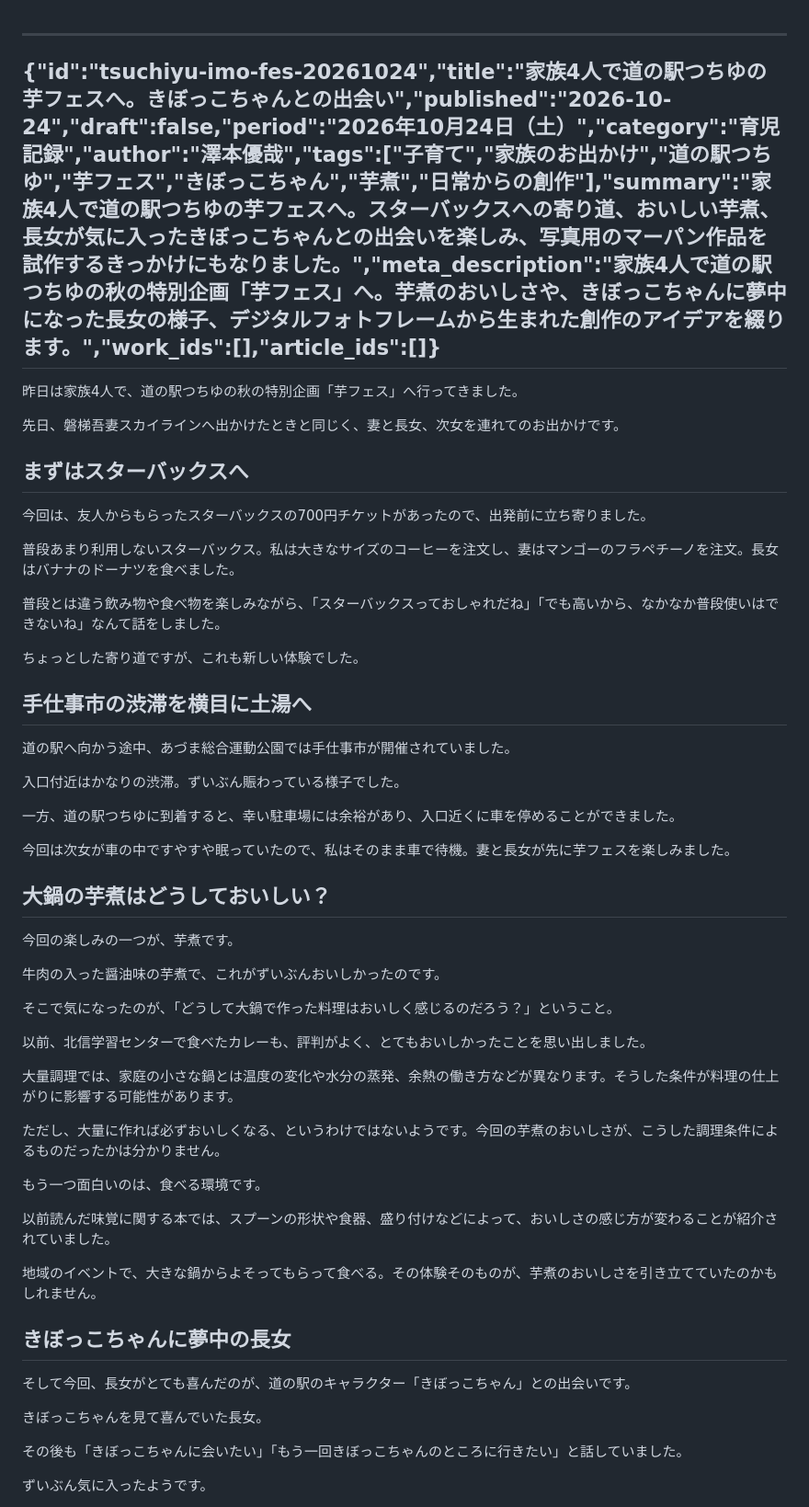
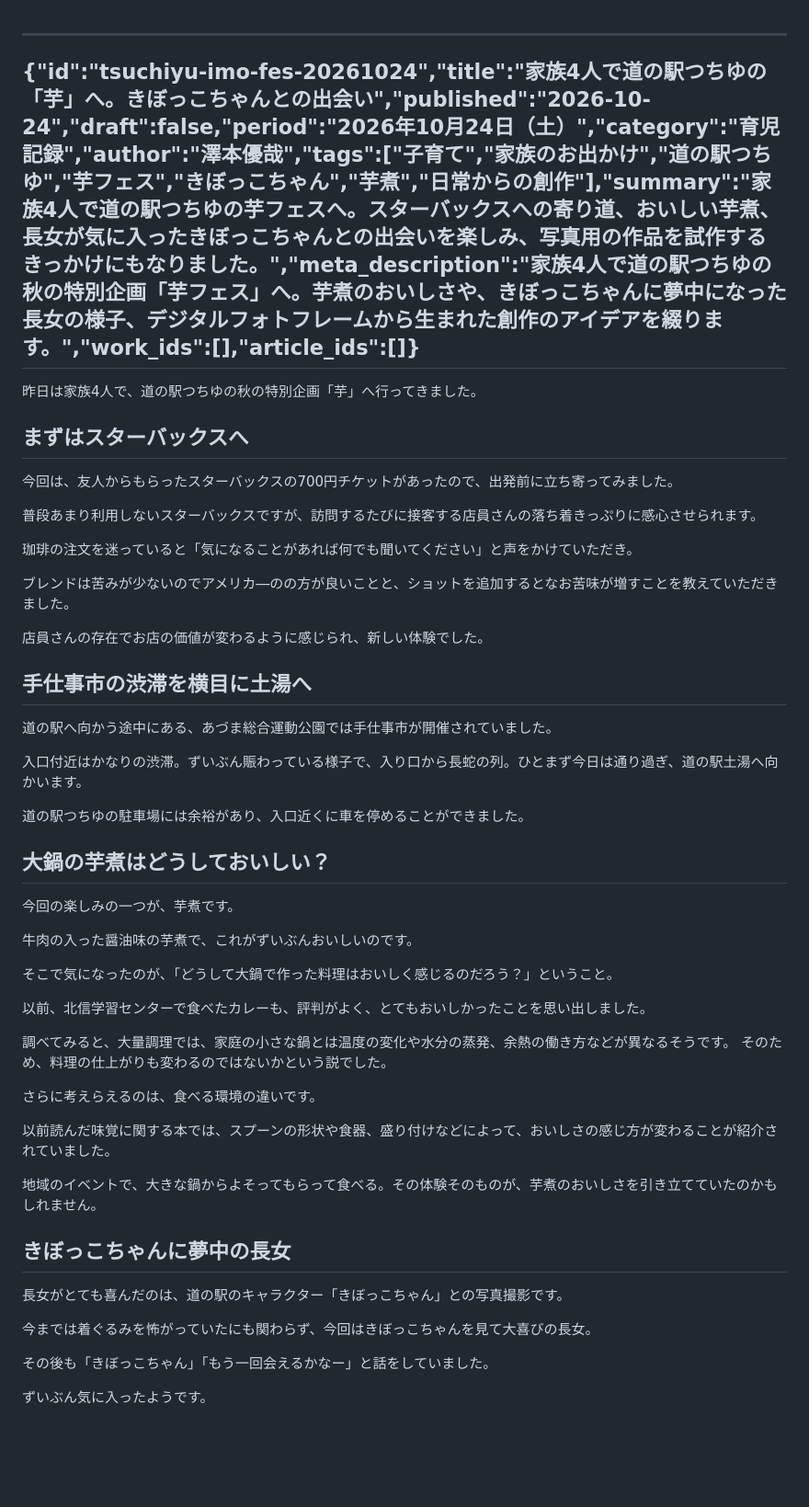
Before and after one commit to sawanoto/sawamoto, a Markdown page: content/writing/tsuchiyu-imo-fes-20261024.md, the part around one of its changes. Shown at 92% size. GitHub-like rendering; blank space fills up the shorter version.

Commit message:
Revise article on family visit to Tsuchiyu Imo Festival
Updated the title and summary of the article about the family's visit to the Tsuchiyu Imo Festival, enhancing clarity and detail. Adjusted various sentences for improved readability.

```diff
--- a/content/writing/tsuchiyu-imo-fes-20261024.md
+++ b/content/writing/tsuchiyu-imo-fes-20261024.md
@@ -1,46 +1,43 @@
 ---
-{"id":"tsuchiyu-imo-fes-20261024","title":"家族4人で道の駅つちゆの芋フェスへ。きぼっこちゃんとの出会い","published":"2026-10-24","draft":false,"period":"2026年10月24日（土）","category":"育児記録","author":"澤本優哉","tags":["子育て","家族のお出かけ","道の駅つちゆ","芋フェス","きぼっこちゃん","芋煮","日常からの創作"],"summary":"家族4人で道の駅つちゆの芋フェスへ。スターバックスへの寄り道、おいしい芋煮、長女が気に入ったきぼっこちゃんとの出会いを楽しみ、写真用のマーパン作品を試作するきっかけにもなりました。","meta_description":"家族4人で道の駅つちゆの秋の特別企画「芋フェス」へ。芋煮のおいしさや、きぼっこちゃんに夢中になった長女の様子、デジタルフォトフレームから生まれた創作のアイデアを綴ります。","work_ids":[],"article_ids":[]}
+{"id":"tsuchiyu-imo-fes-20261024","title":"家族4人で道の駅つちゆの「芋」へ。きぼっこちゃんとの出会い","published":"2026-10-24","draft":false,"period":"2026年10月24日（土）","category":"育児記録","author":"澤本優哉","tags":["子育て","家族のお出かけ","道の駅つちゆ","芋フェス","きぼっこちゃん","芋煮","日常からの創作"],"summary":"家族4人で道の駅つちゆの芋フェスへ。スターバックスへの寄り道、おいしい芋煮、長女が気に入ったきぼっこちゃんとの出会いを楽しみ、写真用の作品を試作するきっかけにもなりました。","meta_description":"家族4人で道の駅つちゆの秋の特別企画「芋フェス」へ。芋煮のおいしさや、きぼっこちゃんに夢中になった長女の様子、デジタルフォトフレームから生まれた創作のアイデアを綴ります。","work_ids":[],"article_ids":[]}
 ---
 
-昨日は家族4人で、道の駅つちゆの秋の特別企画「芋フェス」へ行ってきました。
-
-先日、磐梯吾妻スカイラインへ出かけたときと同じく、妻と長女、次女を連れてのお出かけです。
+昨日は家族4人で、道の駅つちゆの秋の特別企画「芋」へ行ってきました。
 
 ## まずはスターバックスへ
 
-今回は、友人からもらったスターバックスの700円チケットがあったので、出発前に立ち寄りました。
+今回は、友人からもらったスターバックスの700円チケットがあったので、出発前に立ち寄ってみました。
 
-普段あまり利用しないスターバックス。私は大きなサイズのコーヒーを注文し、妻はマンゴーのフラペチーノを注文。長女はバナナのドーナツを食べました。
+普段あまり利用しないスターバックスですが、訪問するたびに接客する店員さんの落ち着きっぷりに感心させられます。
 
-普段とは違う飲み物や食べ物を楽しみながら、「スターバックスっておしゃれだね」「でも高いから、なかなか普段使いはできないね」なんて話をしました。
+珈琲の注文を迷っていると「気になることがあれば何でも聞いてください」と声をかけていただき。
 
-ちょっとした寄り道ですが、これも新しい体験でした。
+ブレンドは苦みが少ないのでアメリカ―のの方が良いことと、ショットを追加するとなお苦味が増すことを教えていただきました。
+
+店員さんの存在でお店の価値が変わるように感じられ、新しい体験でした。
 
 ## 手仕事市の渋滞を横目に土湯へ
 
-道の駅へ向かう途中、あづま総合運動公園では手仕事市が開催されていました。
+道の駅へ向かう途中にある、あづま総合運動公園では手仕事市が開催されていました。
 
-入口付近はかなりの渋滞。ずいぶん賑わっている様子でした。
+入口付近はかなりの渋滞。ずいぶん賑わっている様子で、入り口から長蛇の列。ひとまず今日は通り過ぎ、道の駅土湯へ向かいます。
 
-一方、道の駅つちゆに到着すると、幸い駐車場には余裕があり、入口近くに車を停めることができました。
-
-今回は次女が車の中ですやすや眠っていたので、私はそのまま車で待機。妻と長女が先に芋フェスを楽しみました。
+道の駅つちゆの駐車場には余裕があり、入口近くに車を停めることができました。
 
 ## 大鍋の芋煮はどうしておいしい？
 
 今回の楽しみの一つが、芋煮です。
 
-牛肉の入った醤油味の芋煮で、これがずいぶんおいしかったのです。
+牛肉の入った醤油味の芋煮で、これがずいぶんおいしいのです。
 
 そこで気になったのが、「どうして大鍋で作った料理はおいしく感じるのだろう？」ということ。
 
 以前、北信学習センターで食べたカレーも、評判がよく、とてもおいしかったことを思い出しました。
 
-大量調理では、家庭の小さな鍋とは温度の変化や水分の蒸発、余熱の働き方などが異なります。そうした条件が料理の仕上がりに影響する可能性があります。
+調べてみると、大量調理では、家庭の小さな鍋とは温度の変化や水分の蒸発、余熱の働き方などが異なるそうです。
+そのため、料理の仕上がりも変わるのではないかという説でした。
 
-ただし、大量に作れば必ずおいしくなる、というわけではないようです。今回の芋煮のおいしさが、こうした調理条件によるものだったかは分かりません。
-
-もう一つ面白いのは、食べる環境です。
+さらに考えらえるのは、食べる環境の違いです。
 
 以前読んだ味覚に関する本では、スプーンの形状や食器、盛り付けなどによって、おいしさの感じ方が変わることが紹介されていました。
 
@@ -48,11 +45,11 @@
 
 ## きぼっこちゃんに夢中の長女
 
-そして今回、長女がとても喜んだのが、道の駅のキャラクター「きぼっこちゃん」との出会いです。
+長女がとても喜んだのは、道の駅のキャラクター「きぼっこちゃん」との写真撮影です。
 
-きぼっこちゃんを見て喜んでいた長女。
+今までは着ぐるみを怖がっていたにも関わらず、今回はきぼっこちゃんを見て大喜びの長女。
 
-その後も「きぼっこちゃんに会いたい」「もう一回きぼっこちゃんのところに行きたい」と話していました。
+その後も「きぼっこちゃん」「もう一回会えるかなー」と話をしていました。
 
 ずいぶん気に入ったようです。
 
```
Also changed, not shown: other parts of content/writing/tsuchiyu-imo-fes-20261024.md (+4 -20 lines).
